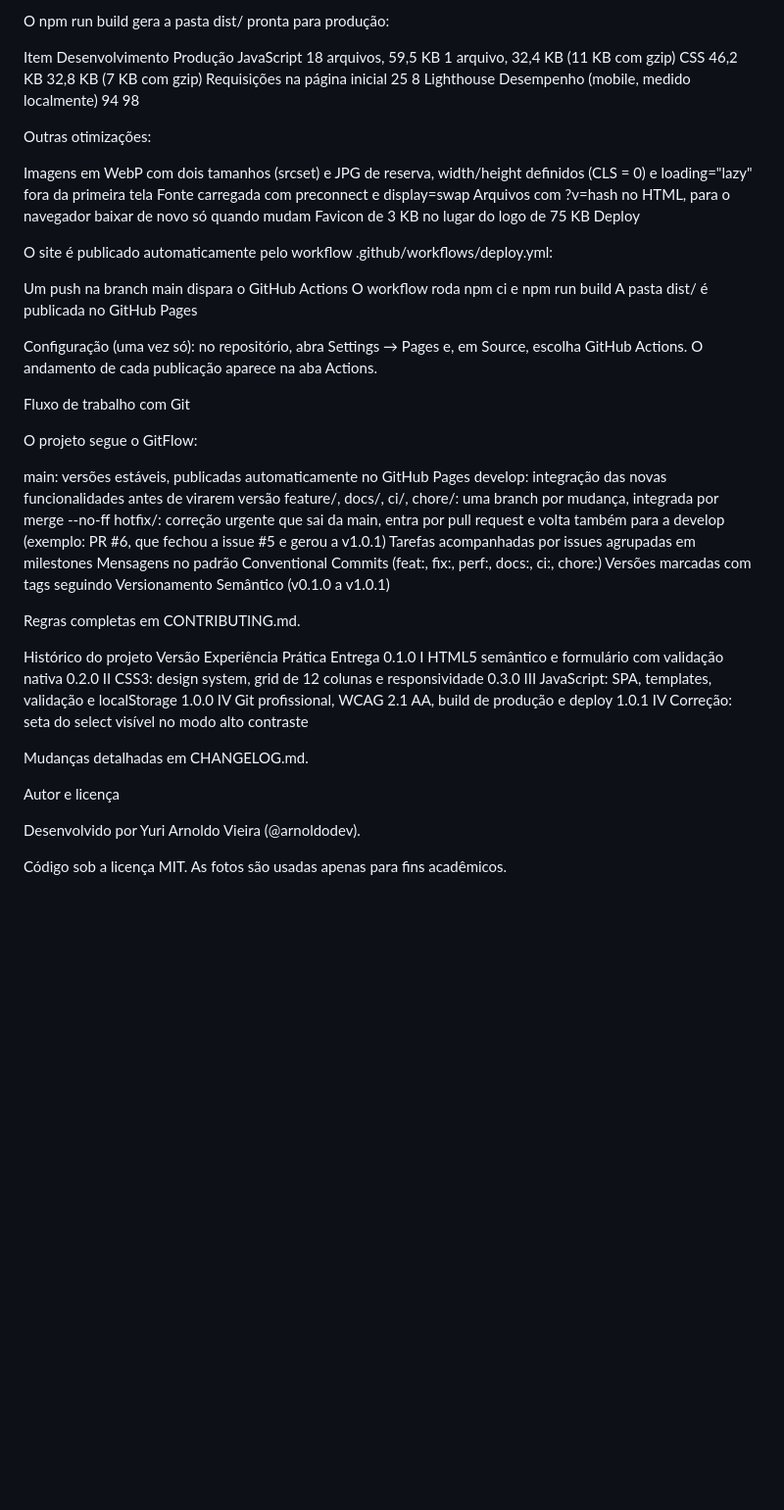
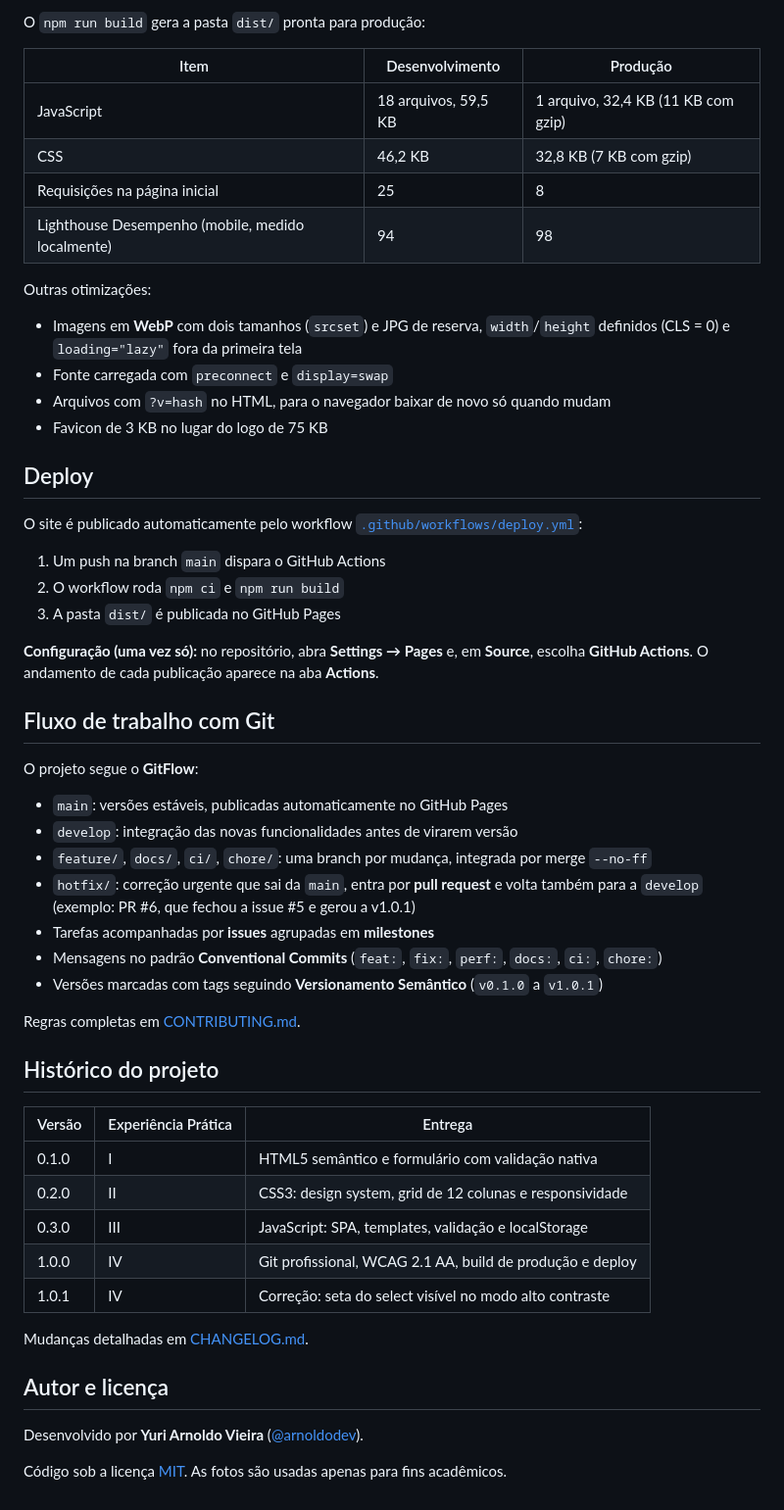
Before and after one commit to arnoldodev/site-ong-esperanca-solidaria-, a Markdown page: README.md, the part around one of its changes. Shown at 98% size. Rendered like a GitHub page; blank space fills up the shorter version.

```diff
--- a/README.md
+++ b/README.md
@@ -115,54 +137,58 @@ Performance e build
 
-O npm run build gera a pasta dist/ pronta para produção:
+O `npm run build` gera a pasta `dist/` pronta para produção:
 
-Item	Desenvolvimento	Produção
-JavaScript	18 arquivos, 59,5 KB	1 arquivo, 32,4 KB (11 KB com gzip)
-CSS	46,2 KB	32,8 KB (7 KB com gzip)
-Requisições na página inicial	25	8
-Lighthouse Desempenho (mobile, medido localmente)	94	98
+| Item | Desenvolvimento | Produção |
+| --- | --- | --- |
+| JavaScript | 18 arquivos, 59,5 KB | 1 arquivo, 32,4 KB (11 KB com gzip) |
+| CSS | 46,2 KB | 32,8 KB (7 KB com gzip) |
+| Requisições na página inicial | 25 | 8 |
+| Lighthouse Desempenho (mobile, medido localmente) | 94 | 98 |
 
 Outras otimizações:
 
-Imagens em WebP com dois tamanhos (srcset) e JPG de reserva, width/height definidos (CLS = 0) e loading="lazy" fora da primeira tela
-Fonte carregada com preconnect e display=swap
-Arquivos com ?v=hash no HTML, para o navegador baixar de novo só quando mudam
-Favicon de 3 KB no lugar do logo de 75 KB
-Deploy
+- Imagens em **WebP** com dois tamanhos (`srcset`) e JPG de reserva, `width`/`height` definidos (CLS = 0) e `loading="lazy"` fora da primeira tela
+- Fonte carregada com `preconnect` e `display=swap`
+- Arquivos com `?v=hash` no HTML, para o navegador baixar de novo só quando mudam
+- Favicon de 3 KB no lugar do logo de 75 KB
 
-O site é publicado automaticamente pelo workflow .github/workflows/deploy.yml:
+## Deploy
 
-Um push na branch main dispara o GitHub Actions
-O workflow roda npm ci e npm run build
-A pasta dist/ é publicada no GitHub Pages
+O site é publicado automaticamente pelo workflow [`.github/workflows/deploy.yml`](.github/workflows/deploy.yml):
 
-Configuração (uma vez só): no repositório, abra Settings → Pages e, em Source, escolha GitHub Actions. O andamento de cada publicação aparece na aba Actions.
+1. Um push na branch `main` dispara o GitHub Actions
+2. O workflow roda `npm ci` e `npm run build`
+3. A pasta `dist/` é publicada no GitHub Pages
 
-Fluxo de trabalho com Git
+**Configuração (uma vez só):** no repositório, abra **Settings → Pages** e, em **Source**, escolha **GitHub Actions**. O andamento de cada publicação aparece na aba **Actions**.
 
-O projeto segue o GitFlow:
+## Fluxo de trabalho com Git
 
-main: versões estáveis, publicadas automaticamente no GitHub Pages
-develop: integração das novas funcionalidades antes de virarem versão
-feature/, docs/, ci/, chore/: uma branch por mudança, integrada por merge --no-ff
-hotfix/: correção urgente que sai da main, entra por pull request e volta também para a develop (exemplo: PR #6, que fechou a issue #5 e gerou a v1.0.1)
-Tarefas acompanhadas por issues agrupadas em milestones
-Mensagens no padrão Conventional Commits (feat:, fix:, perf:, docs:, ci:, chore:)
-Versões marcadas com tags seguindo Versionamento Semântico (v0.1.0 a v1.0.1)
+O projeto segue o **GitFlow**:
 
-Regras completas em CONTRIBUTING.md.
+- `main`: versões estáveis, publicadas automaticamente no GitHub Pages
+- `develop`: integração das novas funcionalidades antes de virarem versão
+- `feature/`, `docs/`, `ci/`, `chore/`: uma branch por mudança, integrada por merge `--no-ff`
+- `hotfix/`: correção urgente que sai da `main`, entra por **pull request** e volta também para a `develop` (exemplo: PR #6, que fechou a issue #5 e gerou a v1.0.1)
+- Tarefas acompanhadas por **issues** agrupadas em **milestones**
+- Mensagens no padrão **Conventional Commits** (`feat:`, `fix:`, `perf:`, `docs:`, `ci:`, `chore:`)
+- Versões marcadas com tags seguindo **Versionamento Semântico** (`v0.1.0` a `v1.0.1`)
 
-Histórico do projeto
-Versão	Experiência Prática	Entrega
-0.1.0	I	HTML5 semântico e formulário com validação nativa
-0.2.0	II	CSS3: design system, grid de 12 colunas e responsividade
-0.3.0	III	JavaScript: SPA, templates, validação e localStorage
-1.0.0	IV	Git profissional, WCAG 2.1 AA, build de produção e deploy
-1.0.1	IV	Correção: seta do select visível no modo alto contraste
+Regras completas em [CONTRIBUTING.md](CONTRIBUTING.md).
 
-Mudanças detalhadas em CHANGELOG.md.
+## Histórico do projeto
 
-Autor e licença
+| Versão | Experiência Prática | Entrega |
+| --- | --- | --- |
+| 0.1.0 | I | HTML5 semântico e formulário com validação nativa |
+| 0.2.0 | II | CSS3: design system, grid de 12 colunas e responsividade |
+| 0.3.0 | III | JavaScript: SPA, templates, validação e localStorage |
+| 1.0.0 | IV | Git profissional, WCAG 2.1 AA, build de produção e deploy |
+| 1.0.1 | IV | Correção: seta do select visível no modo alto contraste |
 
-Desenvolvido por Yuri Arnoldo Vieira (@arnoldodev).
+Mudanças detalhadas em [CHANGELOG.md](CHANGELOG.md).
 
-Código sob a licença MIT. As fotos são usadas apenas para fins acadêmicos.
+## Autor e licença
+
+Desenvolvido por **Yuri Arnoldo Vieira** ([@arnoldodev](https://github.com/arnoldodev)).
+
+Código sob a licença [MIT](LICENSE). As fotos são usadas apenas para fins acadêmicos.
```
Also changed, not shown: other parts of README.md (+92 -70 lines).
